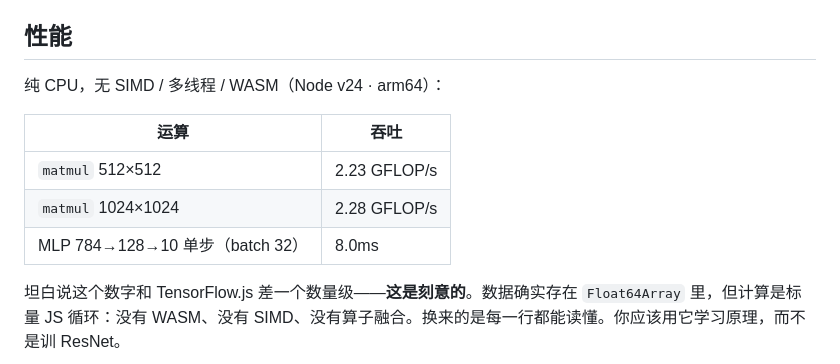
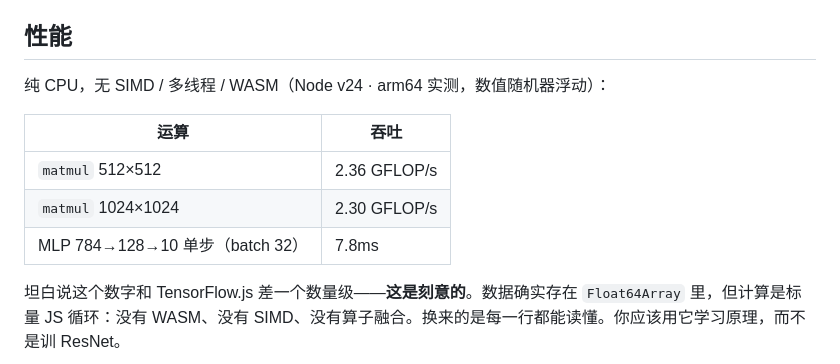
Before and after one commit to wulier-arch/axon, a Markdown page: README.md, the part around the change. Drawn GitHub-style.

Commit message:
docs: 性能数字改为本机实测值并标注随机器浮动
原表格 512×512 记为 2.23 GFLOP/s，该数值实为 128×128 的结果。
本机 Node v24 · arm64 重跑：512×512 为 2.36、1024×1024 为 2.30。
属机器与运行间正常抖动，故同步更新并注明「数值随机器浮动」，
避免读者自行复现时对不上。

```diff
--- a/README.md
+++ b/README.md
@@ -104,13 +104,13 @@ XOR (4 样本)              100.0%      0.0002          6ms
 
 ## 性能
 
-纯 CPU，无 SIMD / 多线程 / WASM（Node v24 · arm64）：
+纯 CPU，无 SIMD / 多线程 / WASM（Node v24 · arm64 实测，数值随机器浮动）：
 
 | 运算 | 吞吐 |
 | --- | --- |
-| `matmul` 512×512 | 2.23 GFLOP/s |
-| `matmul` 1024×1024 | 2.28 GFLOP/s |
-| MLP 784→128→10 单步（batch 32） | 8.0ms |
+| `matmul` 512×512 | 2.36 GFLOP/s |
+| `matmul` 1024×1024 | 2.30 GFLOP/s |
+| MLP 784→128→10 单步（batch 32） | 7.8ms |
 
 坦白说这个数字和 TensorFlow.js 差一个数量级——**这是刻意的**。数据确实存在 `Float64Array` 里，但计算是标量 JS 循环：没有 WASM、没有 SIMD、没有算子融合。换来的是每一行都能读懂。你应该用它学习原理，而不是训 ResNet。
 
```
Also changed, not shown: CHANGELOG.md (+5 -2 lines).
